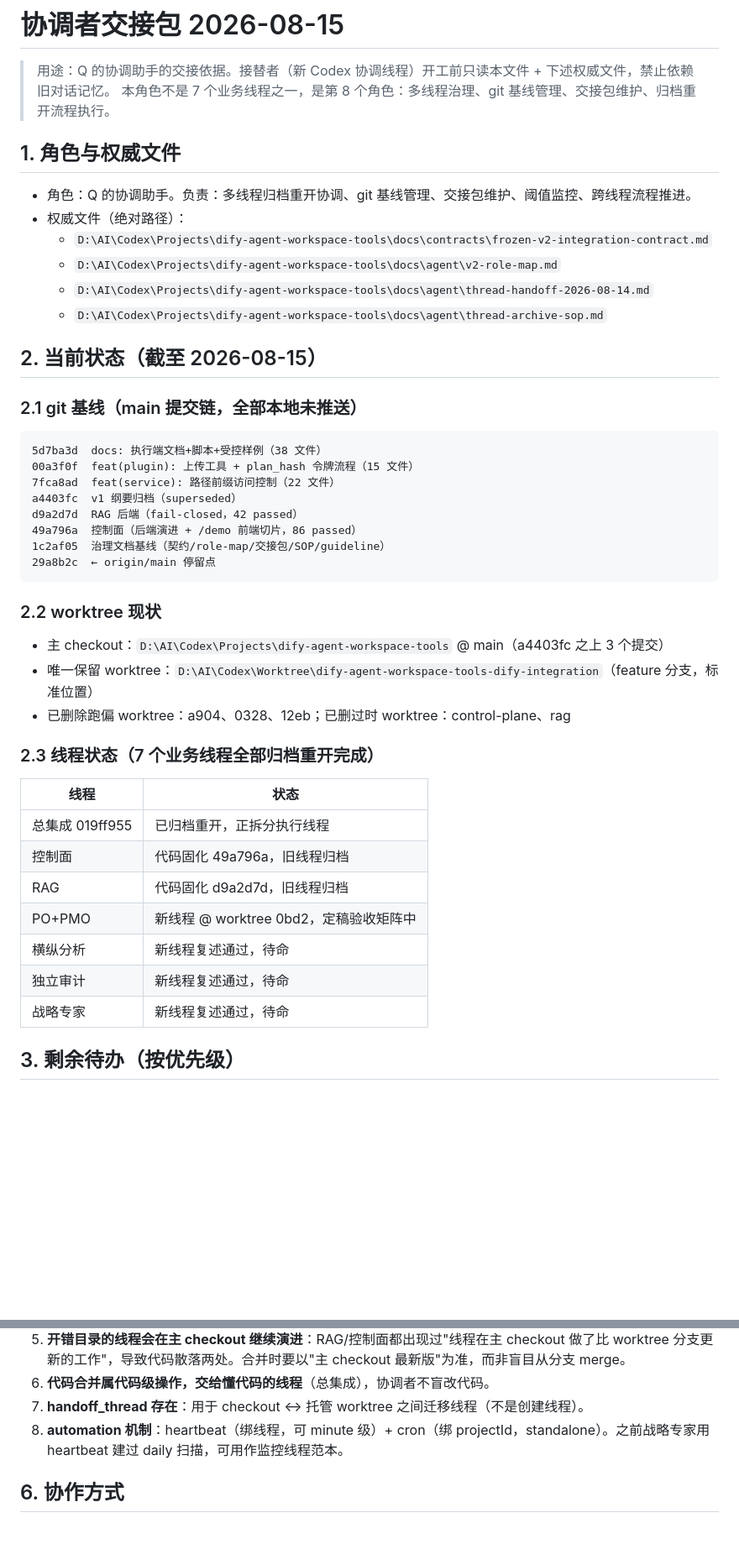
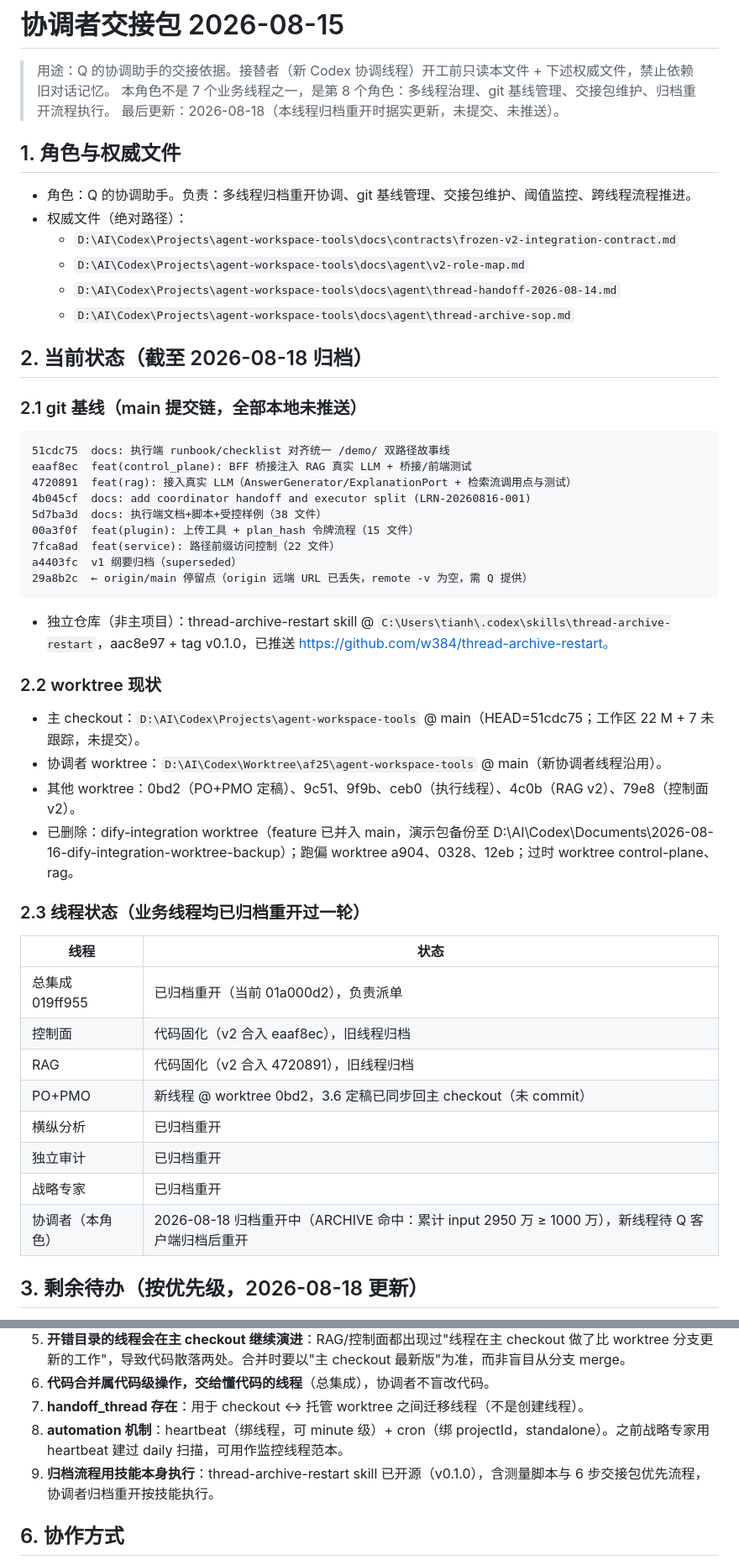
Before and after one commit to w384/agent-workspace-tools, a Markdown page: docs/agent/coordinator-handoff-2026-08-15.md, 2 parts joined by grey strips. Shown at 84% size. GitHub-like rendering; blank space fills up the shorter version.

Commit message:
docs(agent): 同步协调者交接包与归档 SOP 至项目更名后基线
- 修正主 checkout 路径为 agent-workspace-tools

- 交接包更新至 2026-08-18 归档状态（提交链/origin 丢失/skill 开源）

未运行测试（纯文档变更）

````diff
--- a/docs/agent/coordinator-handoff-2026-08-15.md
+++ b/docs/agent/coordinator-handoff-2026-08-15.md
@@ -2,48 +2,54 @@
 
 > 用途：Q 的协调助手的交接依据。接替者（新 Codex 协调线程）开工前只读本文件 + 下述权威文件，禁止依赖旧对话记忆。
 > 本角色不是 7 个业务线程之一，是第 8 个角色：多线程治理、git 基线管理、交接包维护、归档重开流程执行。
+> 最后更新：2026-08-18（本线程归档重开时据实更新，未提交、未推送）。
 
 ## 1. 角色与权威文件
 
 - 角色：Q 的协调助手。负责：多线程归档重开协调、git 基线管理、交接包维护、阈值监控、跨线程流程推进。
 - 权威文件（绝对路径）：
-  - `D:\AI\Codex\Projects\dify-agent-workspace-tools\docs\contracts\frozen-v2-integration-contract.md`
-  - `D:\AI\Codex\Projects\dify-agent-workspace-tools\docs\agent\v2-role-map.md`
-  - `D:\AI\Codex\Projects\dify-agent-workspace-tools\docs\agent\thread-handoff-2026-08-14.md`
-  - `D:\AI\Codex\Projects\dify-agent-workspace-tools\docs\agent\thread-archive-sop.md`
+  - `D:\AI\Codex\Projects\agent-workspace-tools\docs\contracts\frozen-v2-integration-contract.md`
+  - `D:\AI\Codex\Projects\agent-workspace-tools\docs\agent\v2-role-map.md`
+  - `D:\AI\Codex\Projects\agent-workspace-tools\docs\agent\thread-handoff-2026-08-14.md`
+  - `D:\AI\Codex\Projects\agent-workspace-tools\docs\agent\thread-archive-sop.md`
 
-## 2. 当前状态（截至 2026-08-15）
+## 2. 当前状态（截至 2026-08-18 归档）
 
 ### 2.1 git 基线（main 提交链，全部本地未推送）
 
 ```
+51cdc75  docs: 执行端 runbook/checklist 对齐统一 /demo/ 双路径故事线
+eaaf8ec  feat(control_plane): BFF 桥接注入 RAG 真实 LLM + 桥接/前端测试
+4720891  feat(rag): 接入真实 LLM（AnswerGenerator/ExplanationPort + 检索流调用点与测试）
+4b045cf  docs: add coordinator handoff and executor split (LRN-20260816-001)
 5d7ba3d  docs: 执行端文档+脚本+受控样例（38 文件）
 00a3f0f  feat(plugin): 上传工具 + plan_hash 令牌流程（15 文件）
 7fca8ad  feat(service): 路径前缀访问控制（22 文件）
 a4403fc  v1 纲要归档（superseded）
-d9a2d7d  RAG 后端（fail-closed，42 passed）
-49a796a  控制面（后端演进 + /demo 前端切片，86 passed）
-1c2af05  治理文档基线（契约/role-map/交接包/SOP/guideline）
-29a8b2c  ← origin/main 停留点
+29a8b2c  ← origin/main 停留点（origin 远端 URL 已丢失，remote -v 为空，需 Q 提供）
 ```
+
+- 独立仓库（非主项目）：thread-archive-restart skill @ `C:\Users\tianh\.codex\skills\thread-archive-restart`，aac8e97 + tag v0.1.0，已推送 https://github.com/w384/thread-archive-restart。
 
 ### 2.2 worktree 现状
 
-- 主 checkout：`D:\AI\Codex\Projects\dify-agent-workspace-tools` @ main（a4403fc 之上 3 个提交）
-- 唯一保留 worktree：`D:\AI\Codex\Worktree\dify-agent-workspace-tools-dify-integration`（feature 分支，标准位置）
-- 已删除跑偏 worktree：a904、0328、12eb；已删过时 worktree：control-plane、rag
+- 主 checkout：`D:\AI\Codex\Projects\agent-workspace-tools` @ main（HEAD=51cdc75；工作区 22 M + 7 未跟踪，未提交）。
+- 协调者 worktree：`D:\AI\Codex\Worktree\af25\agent-workspace-tools` @ main（新协调者线程沿用）。
+- 其他 worktree：0bd2（PO+PMO 定稿）、9c51、9f9b、ceb0（执行线程）、4c0b（RAG v2）、79e8（控制面 v2）。
+- 已删除：dify-integration worktree（feature 已并入 main，演示包备份至 D:\AI\Codex\Documents\2026-08-16-dify-integration-worktree-backup）；跑偏 worktree a904、0328、12eb；过时 worktree control-plane、rag。
 
-### 2.3 线程状态（7 个业务线程全部归档重开完成）
+### 2.3 线程状态（业务线程均已归档重开过一轮）
 
 | 线程 | 状态 |
 |---|---|
-| 总集成 019ff955 | 已归档重开，正拆分执行线程 |
-| 控制面 | 代码固化 49a796a，旧线程归档 |
-| RAG | 代码固化 d9a2d7d，旧线程归档 |
-| PO+PMO | 新线程 @ worktree 0bd2，定稿验收矩阵中 |
-| 横纵分析 | 新线程复述通过，待命 |
-| 独立审计 | 新线程复述通过，待命 |
-| 战略专家 | 新线程复述通过，待命 |
+| 总集成 019ff955 | 已归档重开（当前 01a000d2），负责派单 |
+| 控制面 | 代码固化（v2 合入 eaaf8ec），旧线程归档 |
+| RAG | 代码固化（v2 合入 4720891），旧线程归档 |
+| PO+PMO | 新线程 @ worktree 0bd2，3.6 定稿已同步回主 checkout（未 commit） |
+| 横纵分析 | 已归档重开 |
+| 独立审计 | 已归档重开 |
+| 战略专家 | 已归档重开 |
+| 协调者（本角色） | 2026-08-18 归档重开中（ARCHIVE 命中：累计 input 2950 万 ≥ 1000 万），新线程待 Q 客户端归档后重开 |
 
-## 3. 剩余待办（按优先级）
+## 3. 剩余待办（按优先级，2026-08-18 更新）
 
@@ -71,6 +78,7 @@ d9a2d7d  RAG 后端（fail-closed，42 passed）
 6. **代码合并属代码级操作，交给懂代码的线程**（总集成），协调者不盲改代码。
 7. **handoff_thread 存在**：用于 checkout ↔ 托管 worktree 之间迁移线程（不是创建线程）。
 8. **automation 机制**：heartbeat（绑线程，可 minute 级）+ cron（绑 projectId，standalone）。之前战略专家用 heartbeat 建过 daily 扫描，可用作监控线程范本。
+9. **归档流程用技能本身执行**：thread-archive-restart skill 已开源（v0.1.0），含测量脚本与 6 步交接包优先流程，协调者归档重开按技能执行。
 
 ## 6. 协作方式
 
````
Also changed, not shown: other parts of docs/agent/coordinator-handoff-2026-08-15.md (+10 -9 lines), docs/agent/thread-archive-sop.md (+1 -1 lines).
